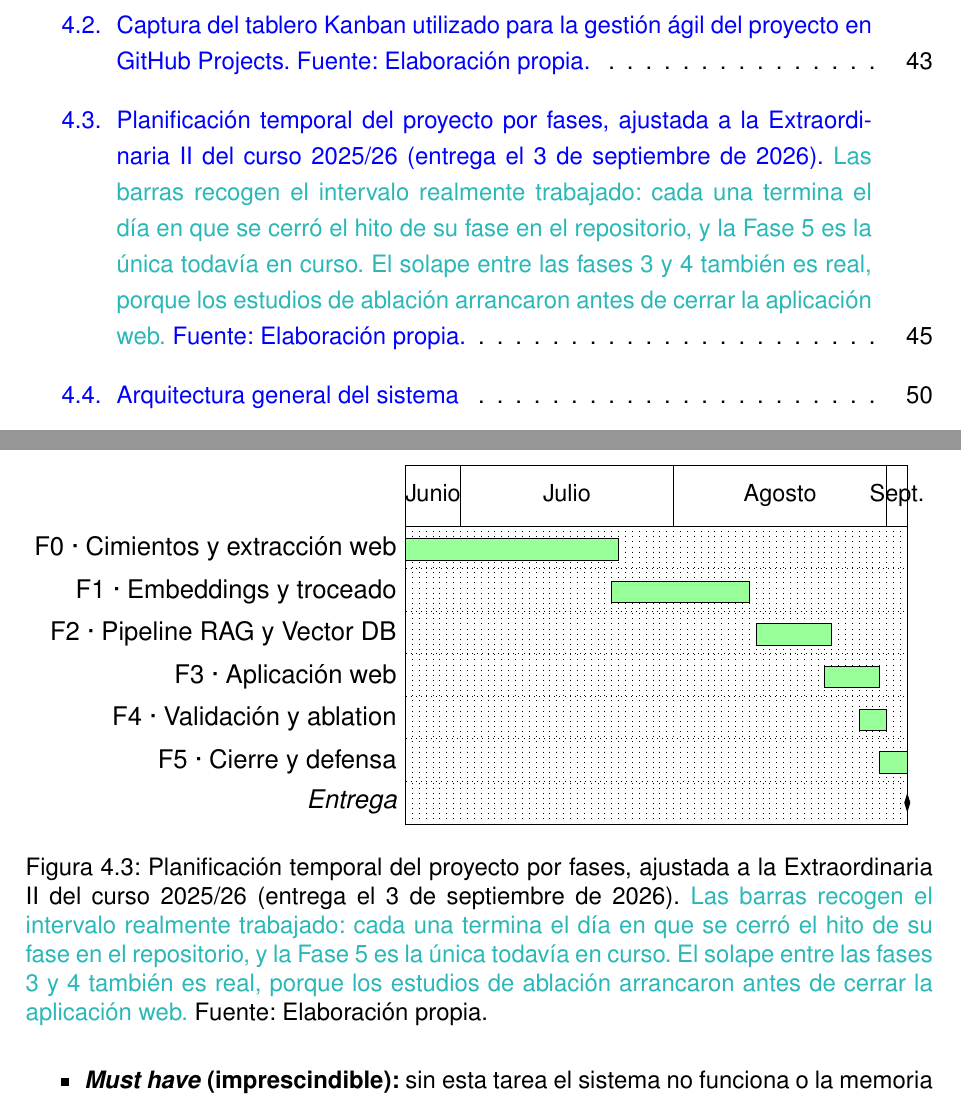
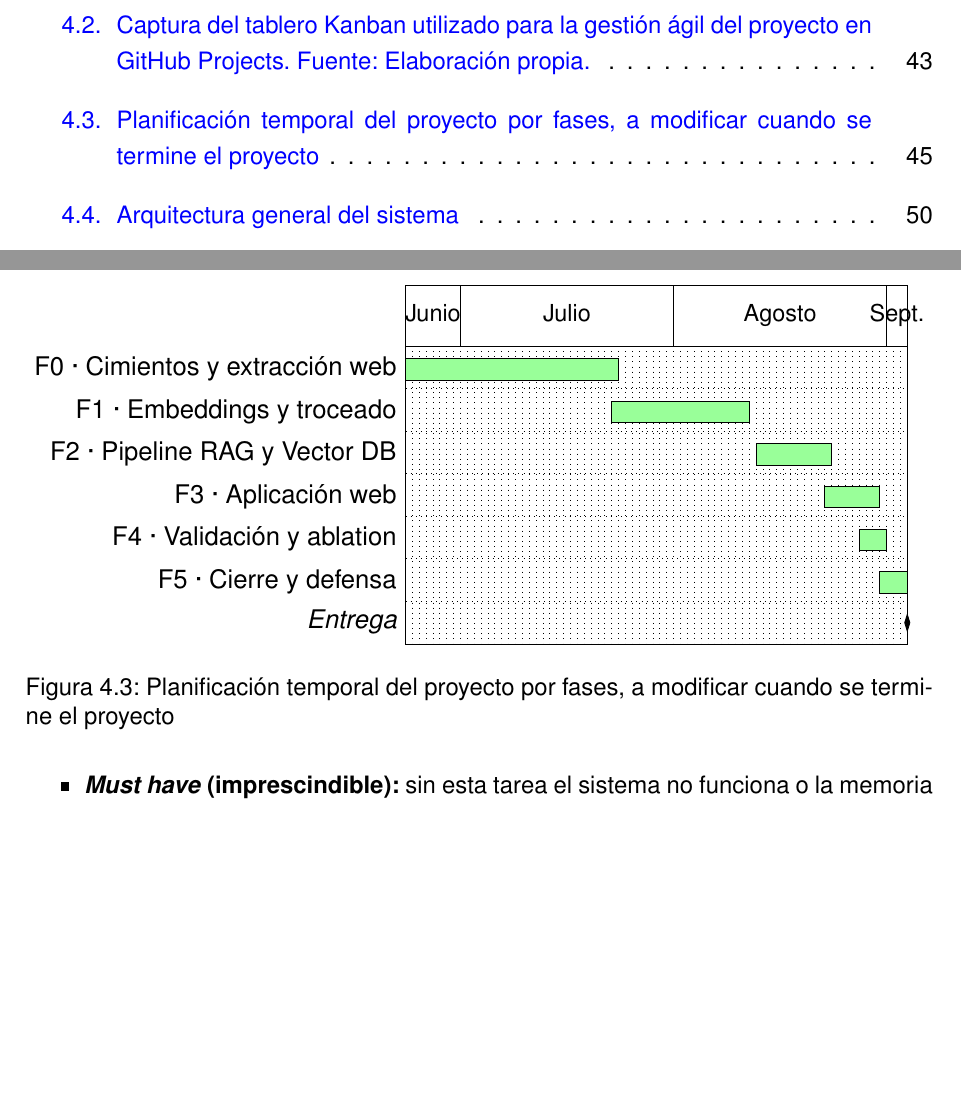
Before and after one commit to samubp10/tfg-recomendador-uja, a LaTeX document (memoria/main.tex, which reads memoria/diagramas/DiagramaGantt.tex): two parts of pages 14 and 62 of 144 before the commit and two parts of pages 14 and 60 of 142 after it, joined at a grey line, cut so that both start at the same text, the shorter picture padded with empty space. Compiled offline with pdfLaTeX.

Commit message:
docs(IT-112): quitar el historial de DiagramaGantt
Los comentarios contaban como se llego a la version actual ---que se
probo antes, que dia se midio, que se corrigio---. Eso vive en el
historial de git; el fichero guarda la decision vigente.

```diff
--- a/memoria/diagramas/DiagramaGantt.tex
+++ b/memoria/diagramas/DiagramaGantt.tex
@@ -39,13 +23,6 @@
       \ganttmilestone{Entrega}{73}
     \end{ganttchart}%
   }
-  \caption{Planificación temporal del proyecto por fases, ajustada a la
-    Extraordinaria II del curso 2025/26 (entrega el 3 de septiembre de 2026).
-    \textcolor{borrador2}{Las barras recogen el intervalo realmente trabajado:
-      cada una termina el día en que se cerró el hito de su fase en el
-      repositorio, y la Fase 5 es la única todavía en curso. El solape entre las
-      fases 3 y 4 también es real, porque los estudios de ablación arrancaron
-      antes de cerrar la aplicación web.}
-    Fuente: Elaboración propia.}
+  \caption{Planificación temporal del proyecto por fases, a modificar cuando se termine el proyecto}
   \label{fig:gantt}
 \end{figure}
```
Also changed, not shown: memoria/diagramas/DiagramaGantt.tex (16 more changed lines).
